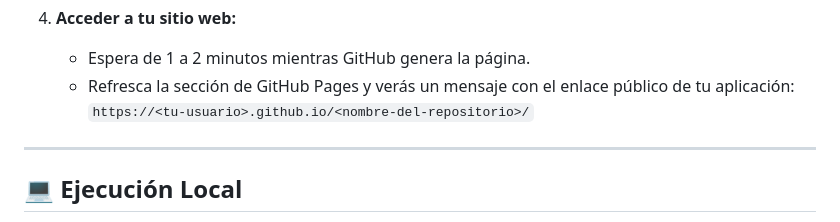
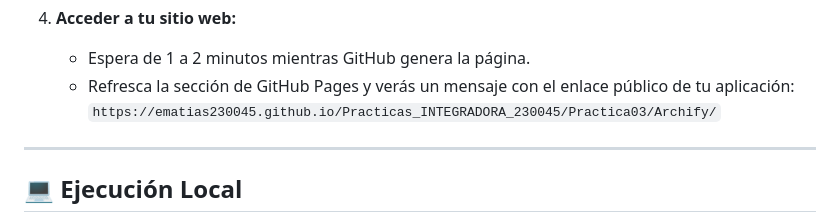
Before and after one commit to EMATIAS230045/Practicas_INTEGRADORA_230045, a Markdown page: Practica03/Readme.md, the part around the change. Drawn GitHub-style.

Commit message:
Fix GitHub Pages URL in Readme.md
Updated the GitHub Pages link in the README file to reflect the correct URL for the application.

```diff
--- a/Practica03/Readme.md
+++ b/Practica03/Readme.md
@@ -86,7 +86,7 @@ Para publicar este proyecto gratuitamente en internet utilizando **GitHub Pages*
 4. **Acceder a tu sitio web:**
    * Espera de 1 a 2 minutos mientras GitHub genera la página.
    * Refresca la sección de GitHub Pages y verás un mensaje con el enlace público de tu aplicación:
-     `https://<tu-usuario>.github.io/<nombre-del-repositorio>/`
+     `https://ematias230045.github.io/Practicas_INTEGRADORA_230045/Practica03/Archify/`
 
 ---
 
```
